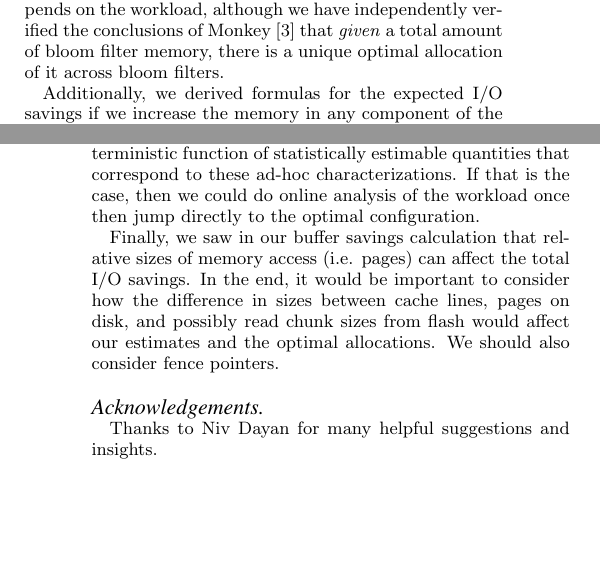
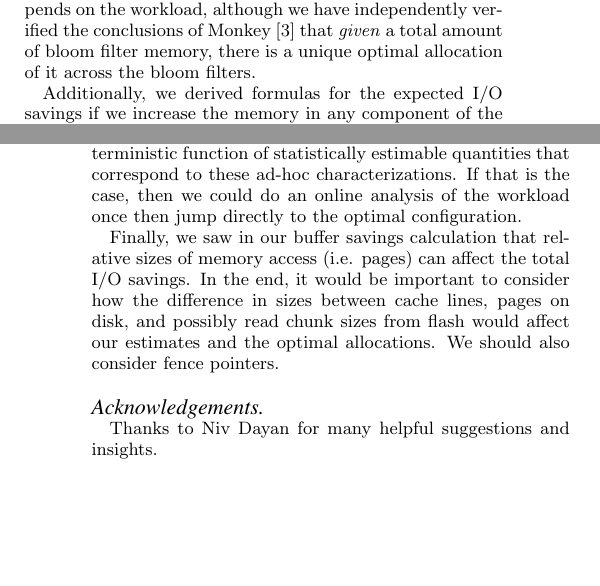
Before and after one commit to asross/cs265, a LaTeX paper (midway/sig-final.tex): two parts of the columns of pages 9 and 10 of 10, joined at a grey line, cut so that both start at the same text, the shorter picture padded with empty space. Compiled offline with pdfLaTeX.

Commit message:
tiny tweaks

```diff
--- a/midway/sig-final.tex
+++ b/midway/sig-final.tex
@@ -671,7 +671,7 @@ In particular, we have shown that the optimal allocation of memory between the
 LSM tree's cache, buffer, and bloom filters strongly depends on the workload,
 although we have independently verified the conclusions of Monkey \cite{monkey}
 that \textit{given} a total amount of bloom filter memory, there is a unique
-optimal allocation of it across bloom filters.
+optimal allocation of it across the bloom filters.
 
 Additionally, we derived formulas for the expected I/O savings if we increase
 the memory in any component of the LSM tree, along with methods of accurately
@@ -728,7 +728,7 @@ describing the ``temporality'' of a workload or the size of its ``working set''
 of keys accessed at any given time. It may be possible that the optimal memory
 allocation of an LSM tree is a simple, deterministic function of statistically
 estimable quantities that correspond to these ad-hoc characterizations. If that
-is the case, then we could do online analysis of the workload once then jump
+is the case, then we could do an online analysis of the workload once then jump
 directly to the optimal configuration.
 
 Finally, we saw in our buffer savings calculation that relative sizes of memory
@@ -740,6 +740,8 @@ the optimal allocations. We should also consider fence pointers.
 \paragraph{Acknowledgements}
 Thanks to Niv Dayan for many helpful suggestions and insights.
 
+\vfill\eject
+
 \bibliographystyle{abbrv}
 \bibliography{bibliography}
 
```
